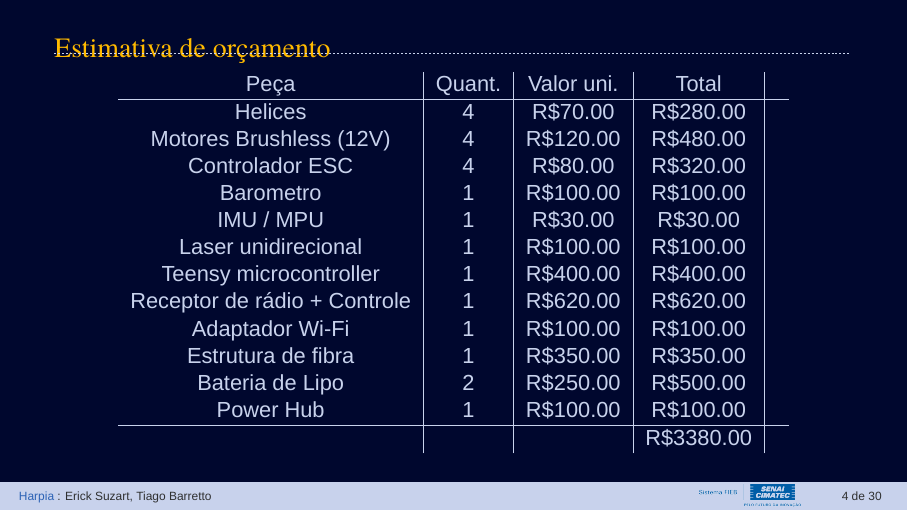
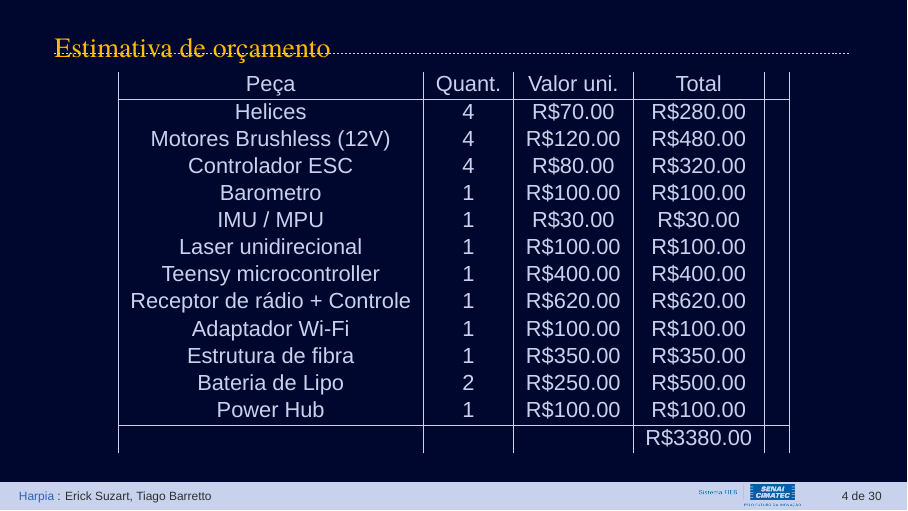
Before and after one commit to tiago369/drone-presentation, LaTeX slides (presentation.tex, which reads Sections/01-introduction.tex): page 4 of 30. Compiled offline with XeLaTeX; a missing font is replaced by an installed copy or a similar font.

Commit message:
txs auto checkin

```diff
--- a/Sections/01-introduction.tex
+++ b/Sections/01-introduction.tex
@@ -57,7 +57,7 @@
 %    \framesubtitle{Materiais necessários}
     \centering
 
-    \begin{tabular}{c | c | c | c | c}
+    \begin{tabular}{| c | c | c | c | c |}
                   Peça             & Quant. & Valor uni. & Total     &  \\ \hline
                 Helices            & 4      & R\$70.00   & R\$280.00 &  \\
         Motores Brushless (12V)    & 4      & R\$120.00  & R\$480.00 &  \\
```
